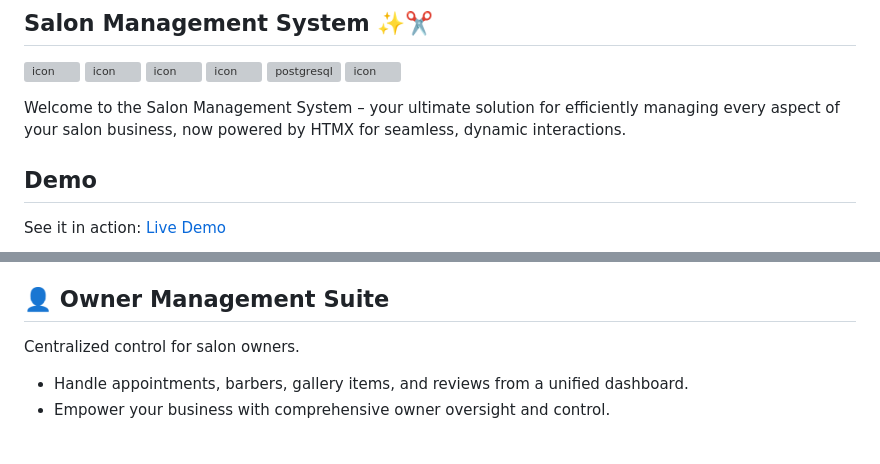
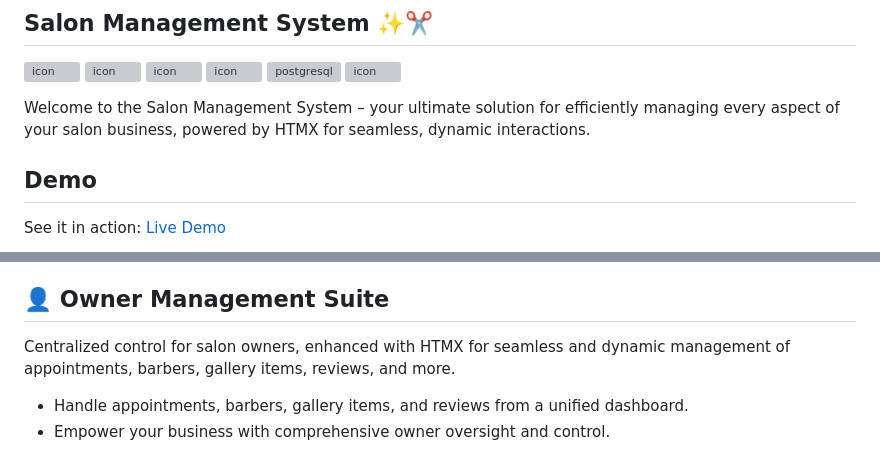
Before and after one commit to AbdullahBakir97/Barber-Salon, a Markdown page: README.md, 2 parts joined by grey strips. GitHub-like rendering; grey boxes are pictures that could not be loaded.

```diff
--- a/README.md
+++ b/README.md
@@ -4,7 +4,7 @@
   <img src="https://techstack-generator.vercel.app/github-icon.svg" alt="icon" width="40" height="40" />
 
 
-Welcome to the Salon Management System – your ultimate solution for efficiently managing every aspect of your salon business, now powered by HTMX for seamless, dynamic interactions.
+Welcome to the Salon Management System – your ultimate solution for efficiently managing every aspect of your salon business, powered by HTMX for seamless, dynamic interactions.
 
 ## Demo
 See it in action: [Live Demo](https://hair-salon-ni23.onrender.com/)
@@ -54,7 +54,7 @@ Elevate your salon's reputation with real-time review updates.
 
 ## 👤 Owner Management Suite
 
-Centralized control for salon owners.
+Centralized control for salon owners, enhanced with HTMX for seamless and dynamic management of appointments, barbers, gallery items, reviews, and more.
 - Handle appointments, barbers, gallery items, and reviews from a unified dashboard.
 - Empower your business with comprehensive owner oversight and control.
 
```
